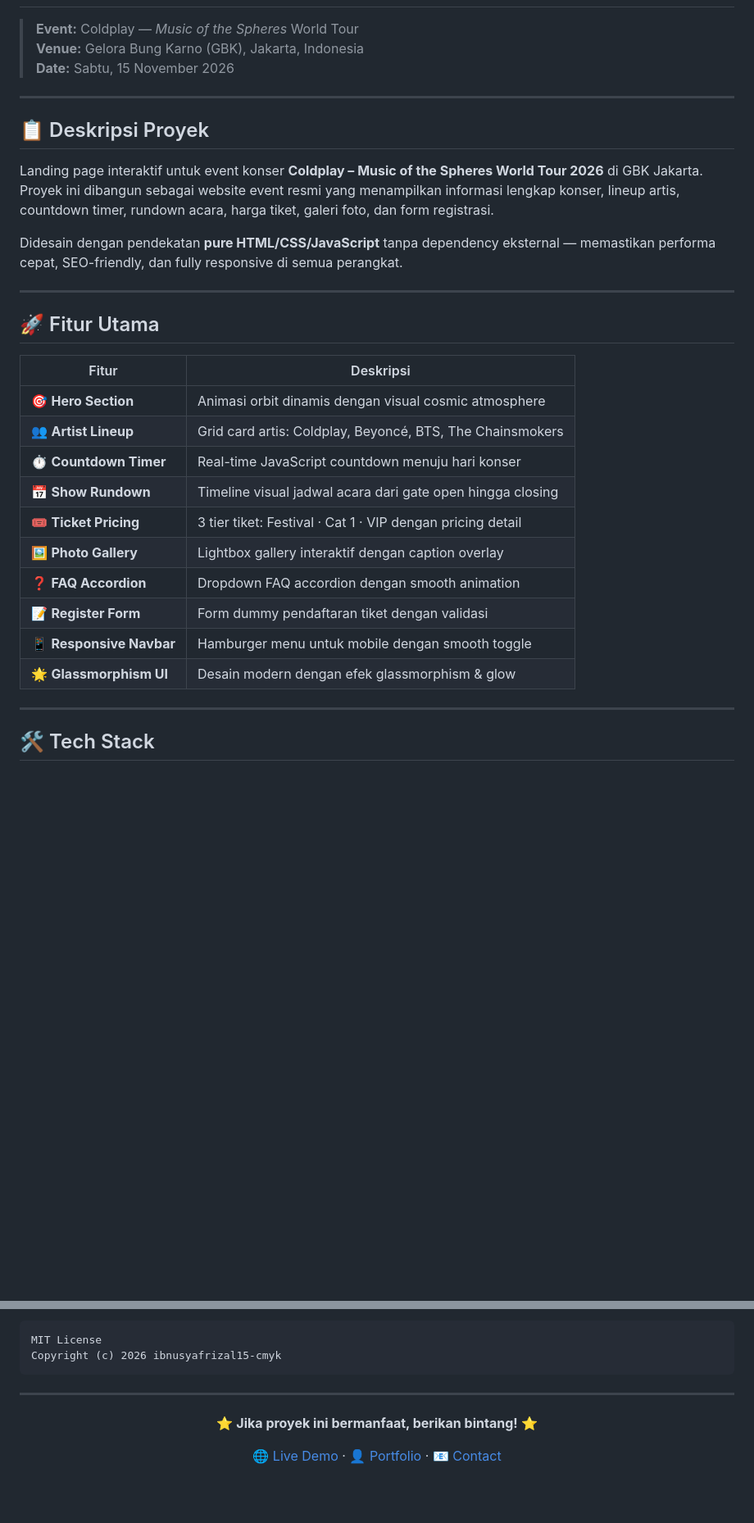
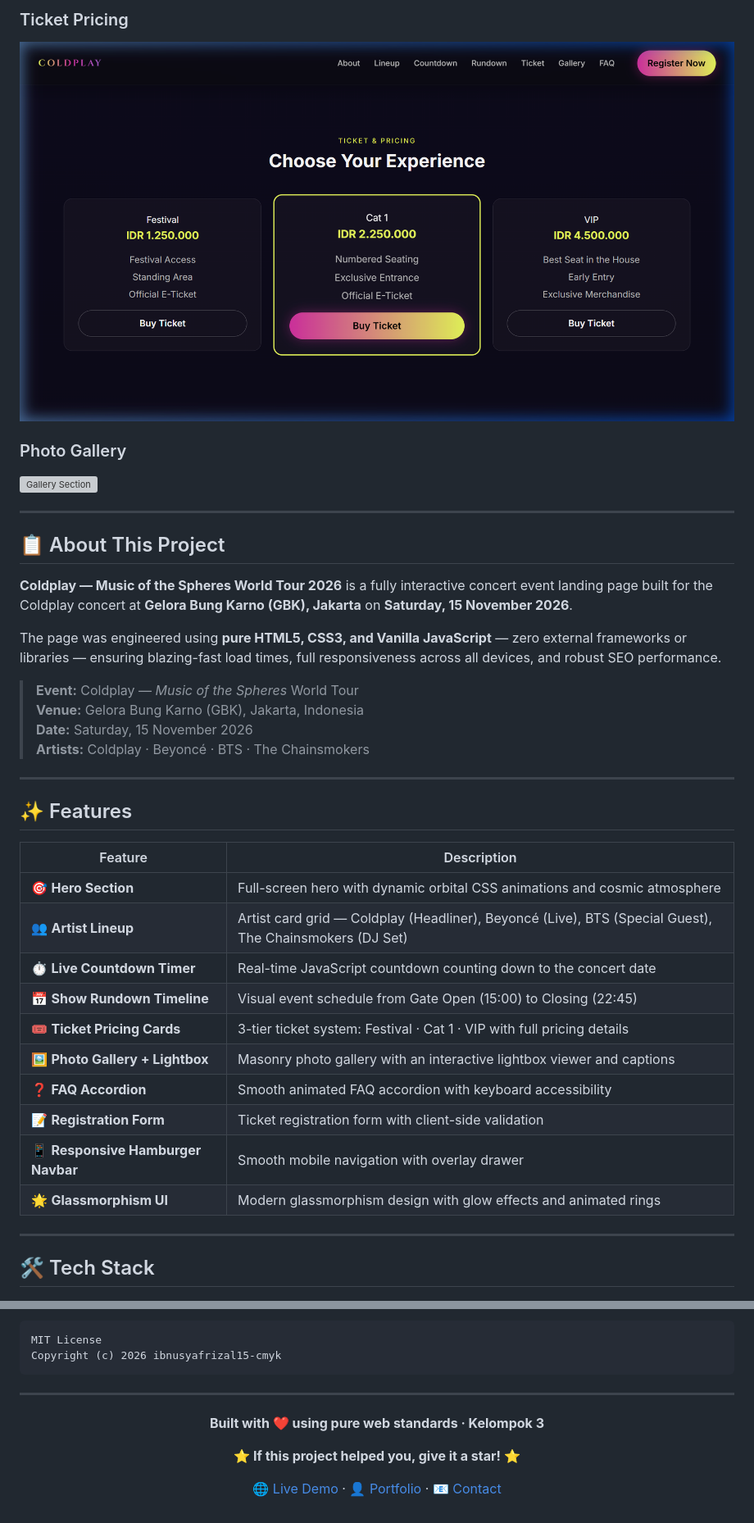
Before and after one commit to ibnusyafrizal15-cmyk/PROJECT-EVENT-COLDPLAY, a Markdown page: README.md, 2 parts joined by grey strips. Shown at 82% size. Rendered like a GitHub page; pictures changed too: assets/screenshots/ticket.png (added); blank space fills up the shorter version; grey boxes are pictures that could not be loaded.

```diff
--- a/README.md
+++ b/README.md
@@ -13,32 +32,38 @@
+### Ticket Pricing
+![Ticket Section](assets/screenshots/ticket.png)
+
+### Photo Gallery
+![Gallery Section](assets/screenshots/gallery.png)
+
+---
+
+## 📋 About This Project
+
+**Coldplay — Music of the Spheres World Tour 2026** is a fully interactive concert event landing page built for the Coldplay concert at **Gelora Bung Karno (GBK), Jakarta** on **Saturday, 15 November 2026**.
+
+The page was engineered using **pure HTML5, CSS3, and Vanilla JavaScript** — zero external frameworks or libraries — ensuring blazing-fast load times, full responsiveness across all devices, and robust SEO performance.
 
 > **Event:** Coldplay — *Music of the Spheres* World Tour
 > **Venue:** Gelora Bung Karno (GBK), Jakarta, Indonesia
-> **Date:** Sabtu, 15 November 2026
+> **Date:** Saturday, 15 November 2026
+> **Artists:** Coldplay · Beyoncé · BTS · The Chainsmokers
 
 ---
 
-## 📋 Deskripsi Proyek
+## ✨ Features
 
-Landing page interaktif untuk event konser **Coldplay – Music of the Spheres World Tour 2026** di GBK Jakarta. Proyek ini dibangun sebagai website event resmi yang menampilkan informasi lengkap konser, lineup artis, countdown timer, rundown acara, harga tiket, galeri foto, dan form registrasi.
-
-Didesain dengan pendekatan **pure HTML/CSS/JavaScript** tanpa dependency eksternal — memastikan performa cepat, SEO-friendly, dan fully responsive di semua perangkat.
-
----
-
-## 🚀 Fitur Utama
-
-| Fitur | Deskripsi |
+| Feature | Description |
 |---|---|
-| 🎯 **Hero Section** | Animasi orbit dinamis dengan visual cosmic atmosphere |
-| 👥 **Artist Lineup** | Grid card artis: Coldplay, Beyoncé, BTS, The Chainsmokers |
-| ⏱️ **Countdown Timer** | Real-time JavaScript countdown menuju hari konser |
-| 📅 **Show Rundown** | Timeline visual jadwal acara dari gate open hingga closing |
-| 🎟️ **Ticket Pricing** | 3 tier tiket: Festival · Cat 1 · VIP dengan pricing detail |
-| 🖼️ **Photo Gallery** | Lightbox gallery interaktif dengan caption overlay |
-| ❓ **FAQ Accordion** | Dropdown FAQ accordion dengan smooth animation |
-| 📝 **Register Form** | Form dummy pendaftaran tiket dengan validasi |
-| 📱 **Responsive Navbar** | Hamburger menu untuk mobile dengan smooth toggle |
-| 🌟 **Glassmorphism UI** | Desain modern dengan efek glassmorphism & glow |
+| 🎯 **Hero Section** | Full-screen hero with dynamic orbital CSS animations and cosmic atmosphere |
+| 👥 **Artist Lineup** | Artist card grid — Coldplay (Headliner), Beyoncé (Live), BTS (Special Guest), The Chainsmokers (DJ Set) |
+| ⏱️ **Live Countdown Timer** | Real-time JavaScript countdown counting down to the concert date |
+| 📅 **Show Rundown Timeline** | Visual event schedule from Gate Open (15:00) to Closing (22:45) |
+| 🎟️ **Ticket Pricing Cards** | 3-tier ticket system: Festival · Cat 1 · VIP with full pricing details |
+| 🖼️ **Photo Gallery + Lightbox** | Masonry photo gallery with an interactive lightbox viewer and captions |
+| ❓ **FAQ Accordion** | Smooth animated FAQ accordion with keyboard accessibility |
+| 📝 **Registration Form** | Ticket registration form with client-side validation |
+| 📱 **Responsive Hamburger Navbar** | Smooth mobile navigation with overlay drawer |
+| 🌟 **Glassmorphism UI** | Modern glassmorphism design with glow effects and animated rings |
 
 ---
 
@@ -178,7 +232,9 @@ Copyright (c) 2026 ibnusyafrizal15-cmyk
 
 <div align="center">
 
-⭐ **Jika proyek ini bermanfaat, berikan bintang!** ⭐
+**Built with ❤️ using pure web standards · Kelompok 3**
+
+⭐ **If this project helped you, give it a star!** ⭐
 
 [🌐 Live Demo](https://ibnusyafrizal15-cmyk.github.io/PROJECT-EVENT-COLDPLAY/) · [👤 Portfolio](https://ibnusyafrizal15-cmyk.github.io/portfolio/) · [📧 Contact](mailto:ibnusyafrizal05@gmail.com)
 
```
Also changed, not shown: other parts of README.md (+126 -78 lines), assets/screenshots/countdown.png (added), assets/screenshots/lineup.png (added), 3 other files.
